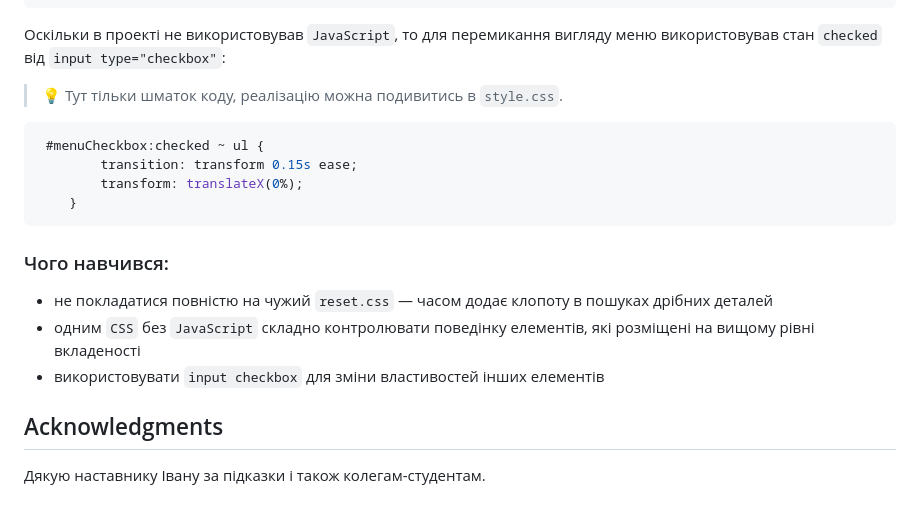
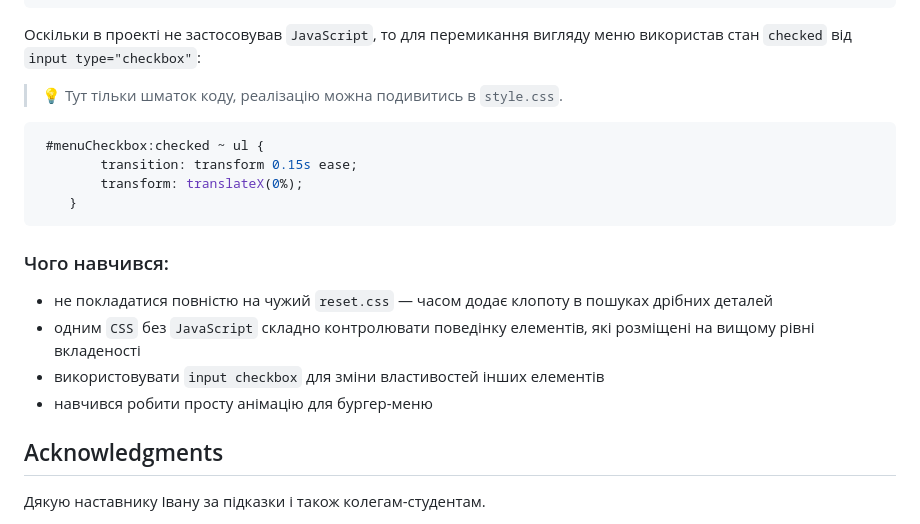
Before and after one commit to slavon213/fr24-news-homepage, a Markdown page: README.md, the part around one of its changes. Drawn GitHub-style.

````diff
--- a/README.md
+++ b/README.md
@@ -97,7 +97,7 @@ This is a solution to the [News homepage challenge on Frontend Mentor](https://w
         transition: transform 0.5s ease, opacity 0.5s ease;
     }
 ```
-Оскільки в проекті не використовував `JavaScript`, то для перемикання вигляду меню використовував стан `checked` від `input type="checkbox"`:
+Оскільки в проекті не застосовував `JavaScript`, то для перемикання вигляду меню використав стан `checked` від `input type="checkbox"`:
 
 > :bulb: Тут тільки шматок коду, реалізацію можна подивитись в `style.css`.
 ```css
@@ -112,6 +112,7 @@ This is a solution to the [News homepage challenge on Frontend Mentor](https://w
 - не покладатися повністю на чужий `reset.css` — часом додає клопоту в пошуках дрібних деталей
 - одним `CSS` без  `JavaScript` складно контролювати поведінку елементів, які розміщені на вищому рівні вкладеності
 - використовувати `input checkbox` для зміни  властивостей інших елементів
+- навчився робити просту анімацію для бургер-меню
 
 
 
````
Also changed, not shown: other parts of README.md (+1 -1 lines).
